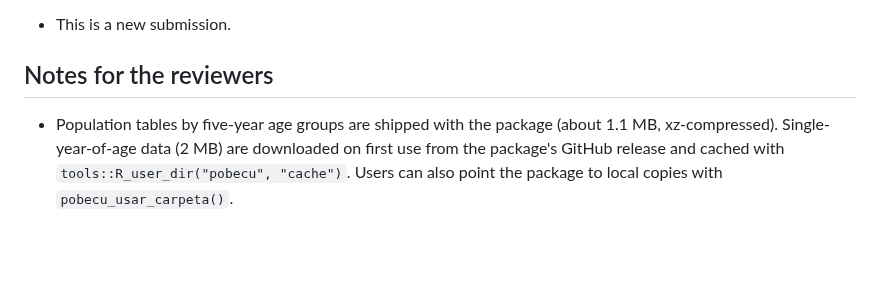
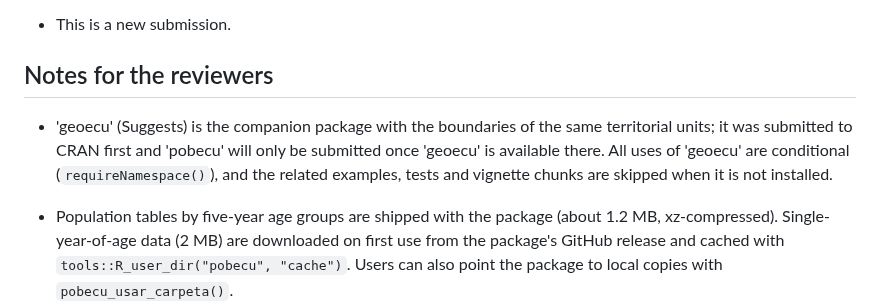
Before and after one commit to f-slg/pobecu, a Markdown page: cran-comments.md, the part around the change. Drawn GitHub-style; blank space fills up the shorter version.

```diff
--- a/cran-comments.md
+++ b/cran-comments.md
@@ -10,8 +10,14 @@ This is the first submission of 'pobecu'.
 
 ## Notes for the reviewers
 
+* 'geoecu' (Suggests) is the companion package with the boundaries of the
+  same territorial units; it was submitted to CRAN first and 'pobecu' will
+  only be submitted once 'geoecu' is available there. All uses of 'geoecu'
+  are conditional (`requireNamespace()`), and the related examples, tests and
+  vignette chunks are skipped when it is not installed.
+
 * Population tables by five-year age groups are shipped with the package
-  (about 1.1 MB, xz-compressed). Single-year-of-age data (2 MB) are
+  (about 1.2 MB, xz-compressed). Single-year-of-age data (2 MB) are
   downloaded on first use from the package's GitHub release and cached with
   `tools::R_user_dir("pobecu", "cache")`. Users can also point the package to
   local copies with `pobecu_usar_carpeta()`.
```
Also changed, not shown: NEWS.md (+4 -0 lines), README.md (+25 -9 lines), man/figures/logo.png (added), 10 other files.
